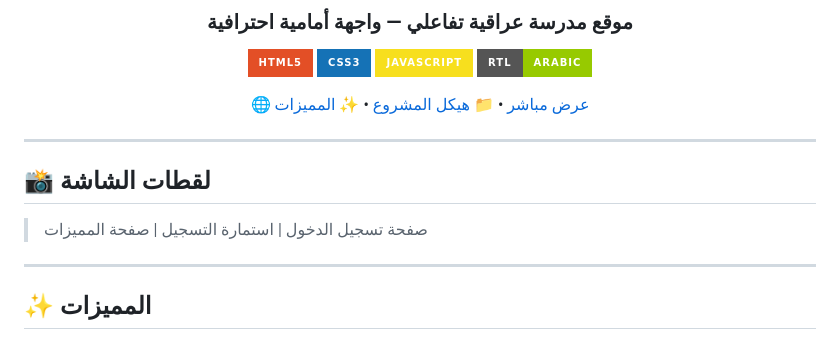
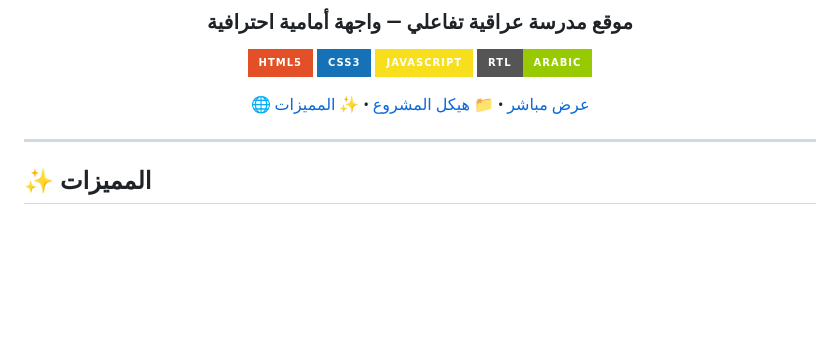
Before and after one commit to S-mohannad/front_end-_iraqi-school-website, a Markdown page: README.md, the part around the change. GitHub-like rendering; badges without logos; blank space fills up the shorter version.

```diff
--- a/README.md
+++ b/README.md
@@ -12,12 +12,6 @@
 [🌐 عرض مباشر](#) • [📁 هيكل المشروع](#هيكل-المشروع) • [✨ المميزات](#المميزات)
 
 </div>
-
----
-
-## 📸 لقطات الشاشة
-
-> صفحة تسجيل الدخول | استمارة التسجيل | صفحة المميزات
 
 ---
 
```
